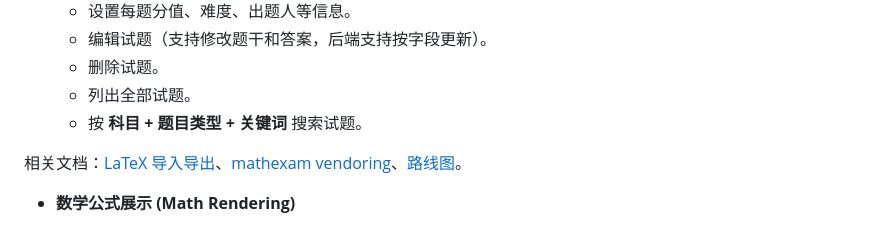
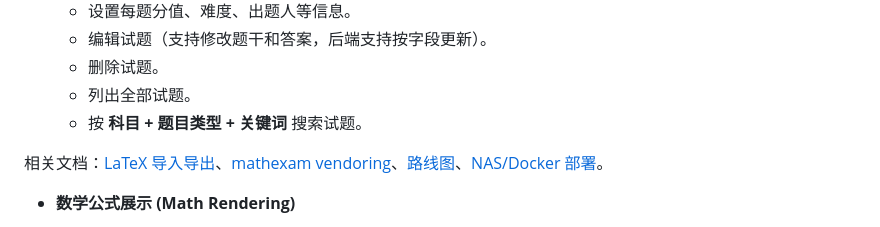
Before and after one commit to vanabel/MathExamHub, a Markdown page: README.md, the part around the change. GitHub-like rendering.

Commit message:
docs: NAS Docker 部署、Nginx /api 与迁移顺序
Co-authored-by: Van Abel <vanabel@users.noreply.github.com>

```diff
--- a/README.md
+++ b/README.md
@@ -17,7 +17,7 @@ An application for managing and generating math exam questions, with **Node + Ex
   - 列出全部试题。
   - 按 **科目 + 题目类型 + 关键词** 搜索试题。
 
-相关文档：[LaTeX 导入导出](./docs/LaTeX_IMPORT_EXPORT.md)、[mathexam vendoring](./docs/MATHEXAM_VENDOR.md)、[路线图](./docs/ROADMAP.md)。
+相关文档：[LaTeX 导入导出](./docs/LaTeX_IMPORT_EXPORT.md)、[mathexam vendoring](./docs/MATHEXAM_VENDOR.md)、[路线图](./docs/ROADMAP.md)、[NAS/Docker 部署](./docs/DEPLOYMENT_NAS.md)。
 
 - **数学公式展示 (Math Rendering)**
   - 使用 `vue-mathjax-next` 在前端渲染题干和选项中的 LaTeX 数学公式。
```
Also changed, not shown: docs/DEPLOYMENT_NAS.md (added, +80 -0 lines).
